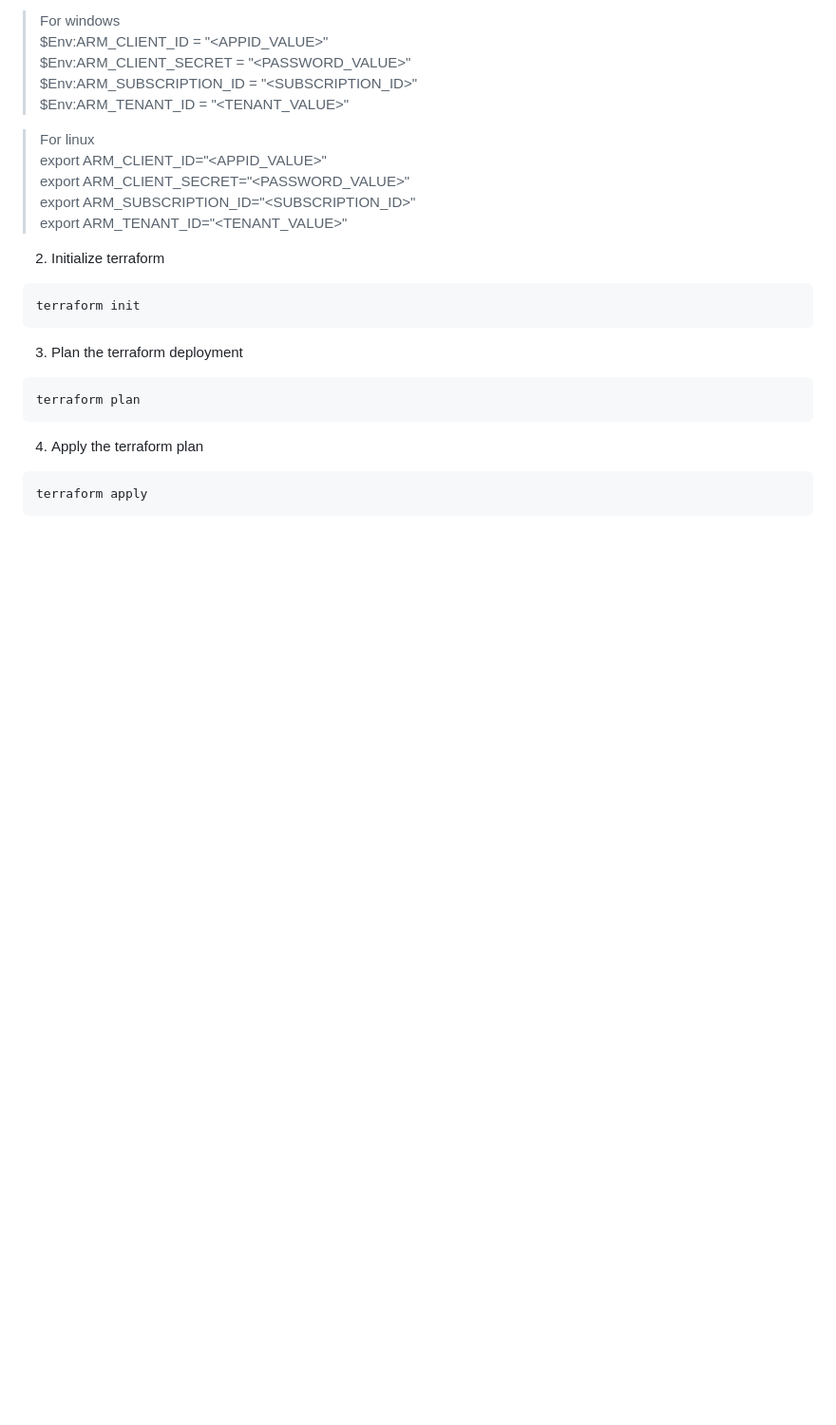
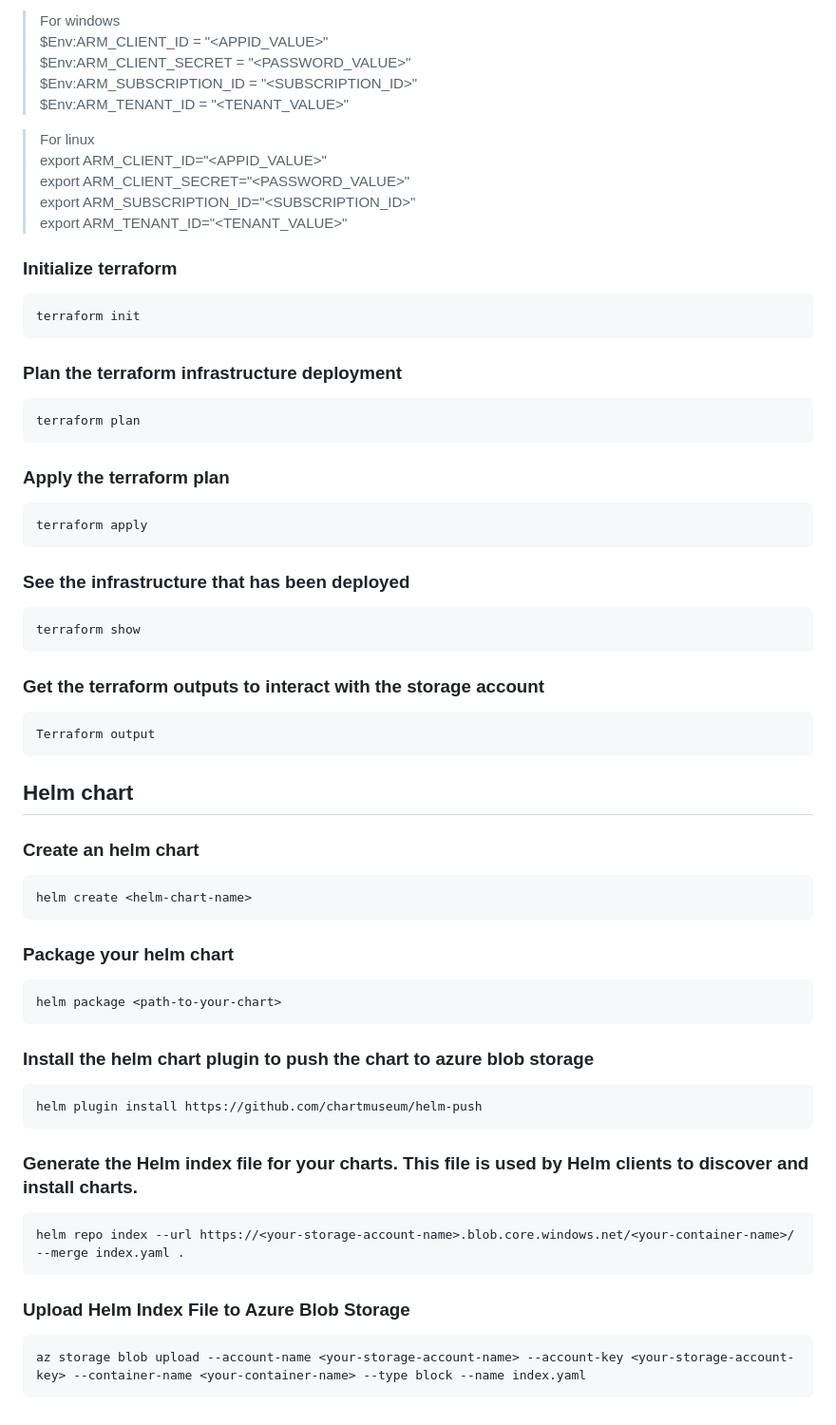
Before and after one commit to azconcept-droid/Helm-repo-using-Azure-Blob-Storage, a Markdown page: README.md, the part around the change. Shown at 95% size. Drawn GitHub-style; blank space fills up the shorter version.

Commit message:
update readme :bulb:

````diff
--- a/README.md
+++ b/README.md
@@ -70,15 +70,44 @@ HashiCorp recommends setting these values as environment variables rather than s
 > export ARM_SUBSCRIPTION_ID="<SUBSCRIPTION_ID>"
 > export ARM_TENANT_ID="<TENANT_VALUE>"
 
-2. Initialize terraform
+### Initialize terraform
 ```
 terraform init
 ```
-3. Plan the terraform deployment
+### Plan the terraform infrastructure deployment
 ```
 terraform plan
 ```
-4. Apply the terraform plan
+### Apply the terraform plan
 ```
 terraform apply
 ```
+### See the infrastructure that has been deployed
+```
+terraform show
+```
+### Get the terraform outputs to interact with the storage account
+```
+Terraform output
+```
+## Helm chart
+### Create an helm chart
+```
+helm create <helm-chart-name>
+```
+### Package your helm chart
+```
+helm package <path-to-your-chart>
+```
+### Install the helm chart plugin to push the chart to azure blob storage
+```
+helm plugin install https://github.com/chartmuseum/helm-push
+```
+### Generate the Helm index file for your charts. This file is used by Helm clients to discover and install charts.
+```
+helm repo index --url https://<your-storage-account-name>.blob.core.windows.net/<your-container-name>/ --merge index.yaml .
+```
+### Upload Helm Index File to Azure Blob Storage
+```
+az storage blob upload --account-name <your-storage-account-name> --account-key <your-storage-account-key> --container-name <your-container-name> --type block --name index.yaml
+```
````
